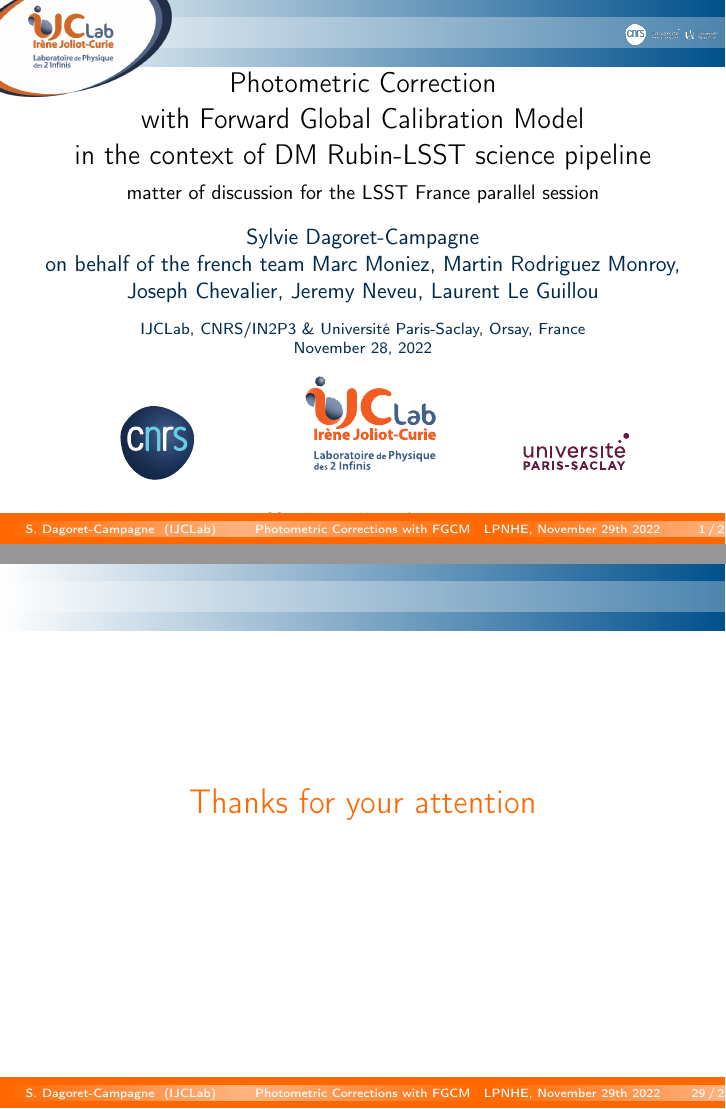
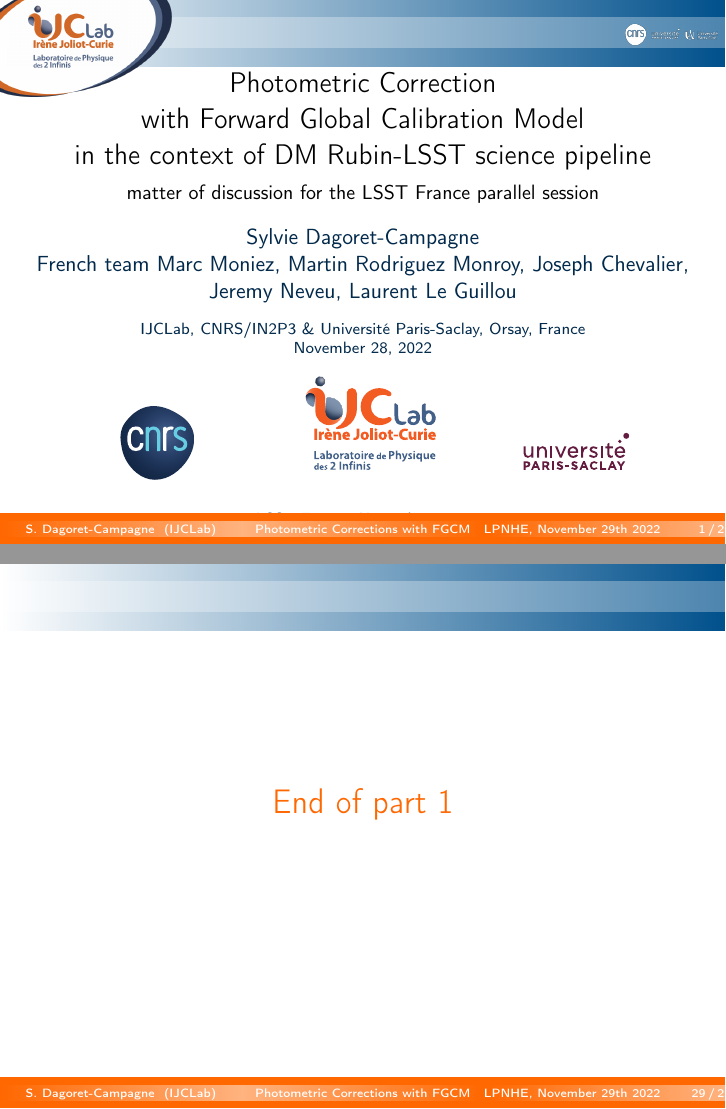
Before and after one commit to sylvielsstfr/PhotomCorrWithFGCM, LaTeX slides (documentation/presentation/LSSTFranceNov2022/auxtelfgcm/auxtelfgcm.tex): pages 1 and 30 of 30 before the commit and pages 1 and 29 of 29 after it, joined at a grey line. Compiled offline with pdfLaTeX.

Commit message:
termnate slides

```diff
--- a/documentation/presentation/LSSTFranceNov2022/auxtelfgcm/auxtelfgcm.tex
+++ b/documentation/presentation/LSSTFranceNov2022/auxtelfgcm/auxtelfgcm.tex
@@ -32,7 +32,7 @@ in the context of DM Rubin-LSST science pipeline \\
 \titlegraphic{\begin{center}\qquad\pgfuseimage{LogoCNRS}\qquad\quad\qquad\quad\pgfuseimage{LogoIJCLab}\qquad\qquad\pgfuseimage{LogoUPSay}\end{center}}
 
 \author[S. Dagoret-Campagne]{
-Sylvie Dagoret-Campagne \\ on behalf of the french team Marc Moniez, Martin Rodriguez Monroy, Joseph Chevalier,
+Sylvie Dagoret-Campagne \\ French team Marc Moniez, Martin Rodriguez Monroy, Joseph Chevalier,
 Jeremy Neveu, Laurent Le Guillou
 }
 \institute[IJCLab]{
@@ -553,7 +553,7 @@ m_b^{std}(i,j) & = & -2.5\log_{10}(C_b^{i,j}) +2.5\log_{10}(\mathbb{I}_0^{obs,i}
 \begin{center}
 {\usebeamerfont{frametitle}
 
-\LARGE \alert{Thanks for your attention}}
+\LARGE \alert{End of part 1}}
 
 \end{center}
 
```
Also changed, not shown: documentation/presentation/LSSTFranceNov2022/auxtelfgcm/auxtelfgcm.tex (2 more changed lines).
